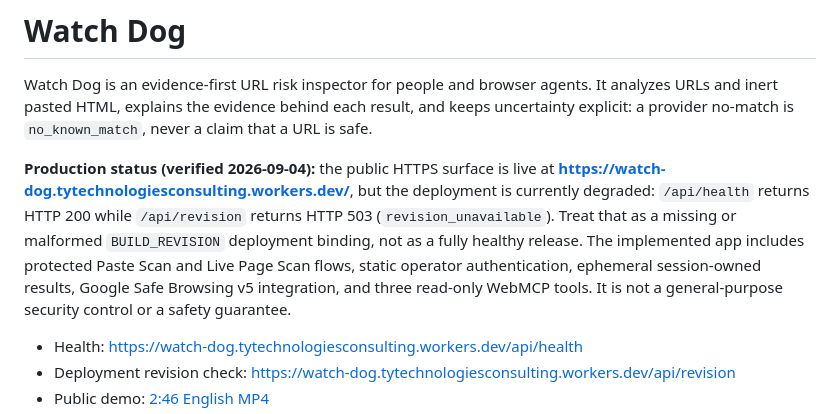
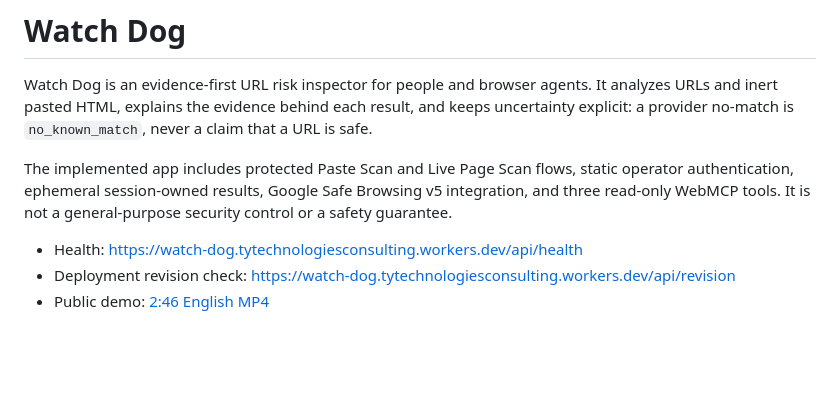
Before and after one commit to tyu41275/watch-dog, a Markdown page: README.md, the part around the change. Rendered like a GitHub page; blank space fills up the shorter version.

```diff
--- a/README.md
+++ b/README.md
@@ -2,7 +2,7 @@
 
 Watch Dog is an evidence-first URL risk inspector for people and browser agents. It analyzes URLs and inert pasted HTML, explains the evidence behind each result, and keeps uncertainty explicit: a provider no-match is `no_known_match`, never a claim that a URL is safe.
 
-**Production status (verified 2026-09-04):** the public HTTPS surface is live at **https://watch-dog.tytechnologiesconsulting.workers.dev/**, but the deployment is currently degraded: `/api/health` returns HTTP 200 while `/api/revision` returns HTTP 503 (`revision_unavailable`). Treat that as a missing or malformed `BUILD_REVISION` deployment binding, not as a fully healthy release. The implemented app includes protected Paste Scan and Live Page Scan flows, static operator authentication, ephemeral session-owned results, Google Safe Browsing v5 integration, and three read-only WebMCP tools. It is not a general-purpose security control or a safety guarantee.
+The implemented app includes protected Paste Scan and Live Page Scan flows, static operator authentication, ephemeral session-owned results, Google Safe Browsing v5 integration, and three read-only WebMCP tools. It is not a general-purpose security control or a safety guarantee.
 
 - Health: https://watch-dog.tytechnologiesconsulting.workers.dev/api/health
 - Deployment revision check: https://watch-dog.tytechnologiesconsulting.workers.dev/api/revision
```
